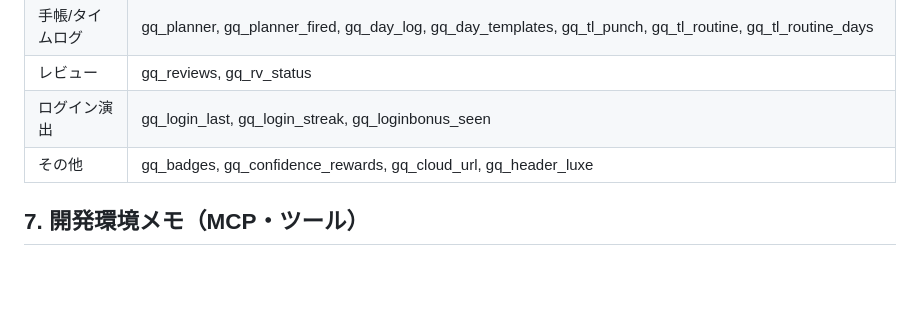
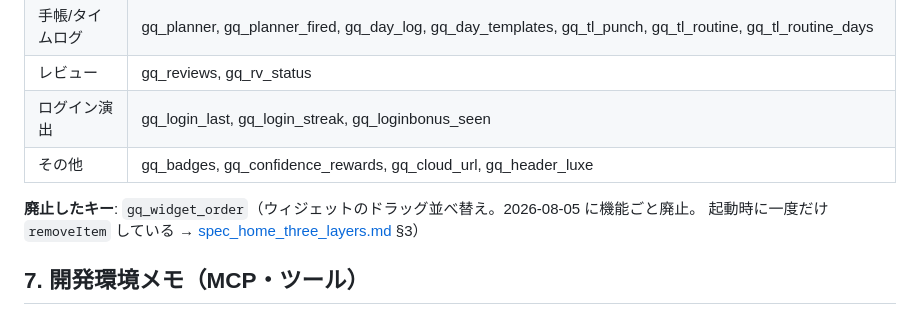
Before and after one commit to yoz400/growth-quest, a Markdown page: docs/architecture_review.md, the part around the change. Drawn GitHub-style; blank space fills up the shorter version.

```diff
--- a/docs/architecture_review.md
+++ b/docs/architecture_review.md
@@ -118,6 +118,9 @@
 | ログイン演出 | gq_login_last, gq_login_streak, gq_loginbonus_seen |
 | その他 | gq_badges, gq_confidence_rewards, gq_cloud_url, gq_header_luxe |
 
+**廃止したキー**: `gq_widget_order`（ウィジェットのドラッグ並べ替え。2026-08-05 に機能ごと廃止。
+起動時に一度だけ `removeItem` している → [spec_home_three_layers.md](spec_home_three_layers.md) §3）
+
 ## 7. 開発環境メモ（MCP・ツール）
 
 - **この構成に追加のMCPは不要**というのが結論。静的アプリ＋GitHub Pages＋
```
Also changed, not shown: docs/spec_home_three_layers.md (+36 -9 lines).
